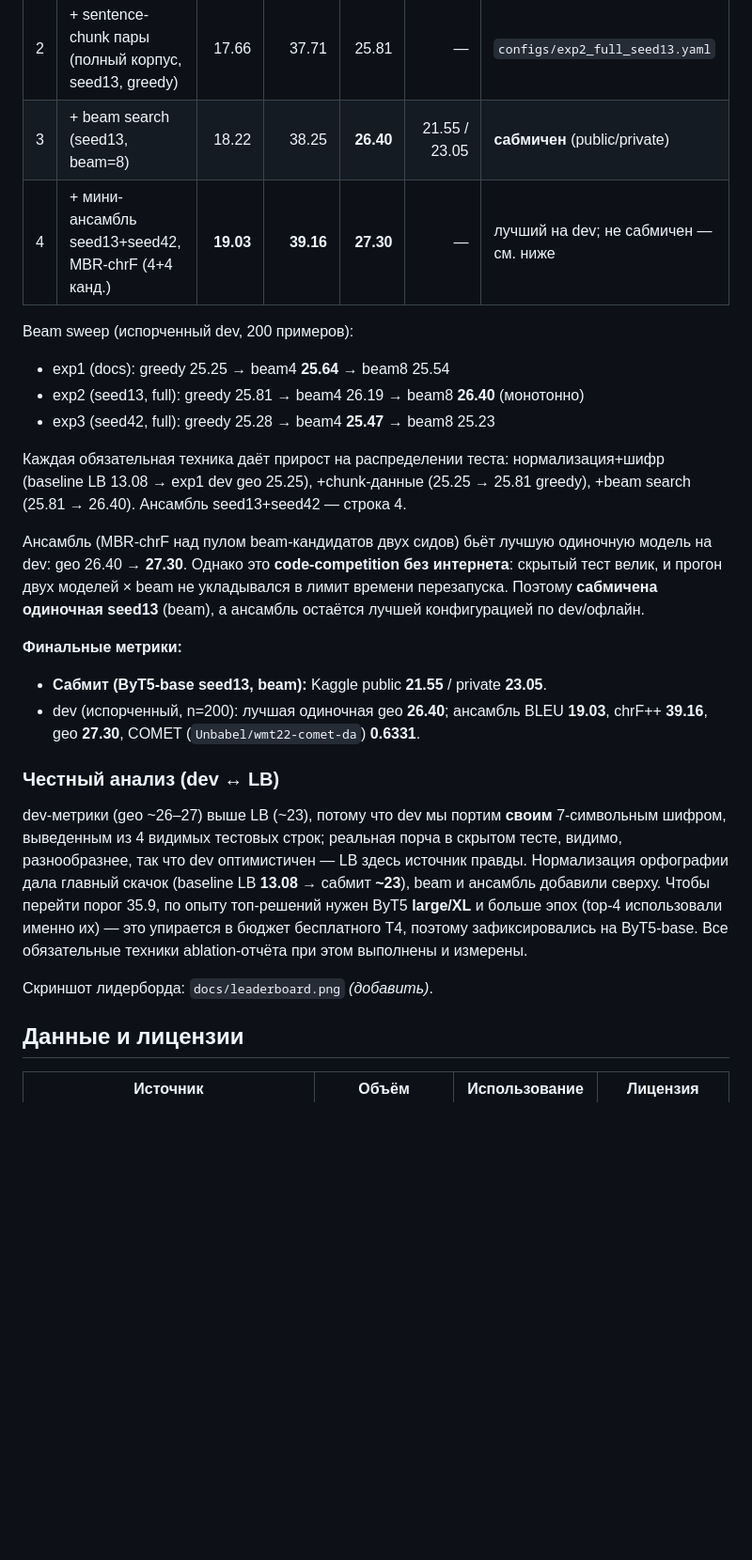
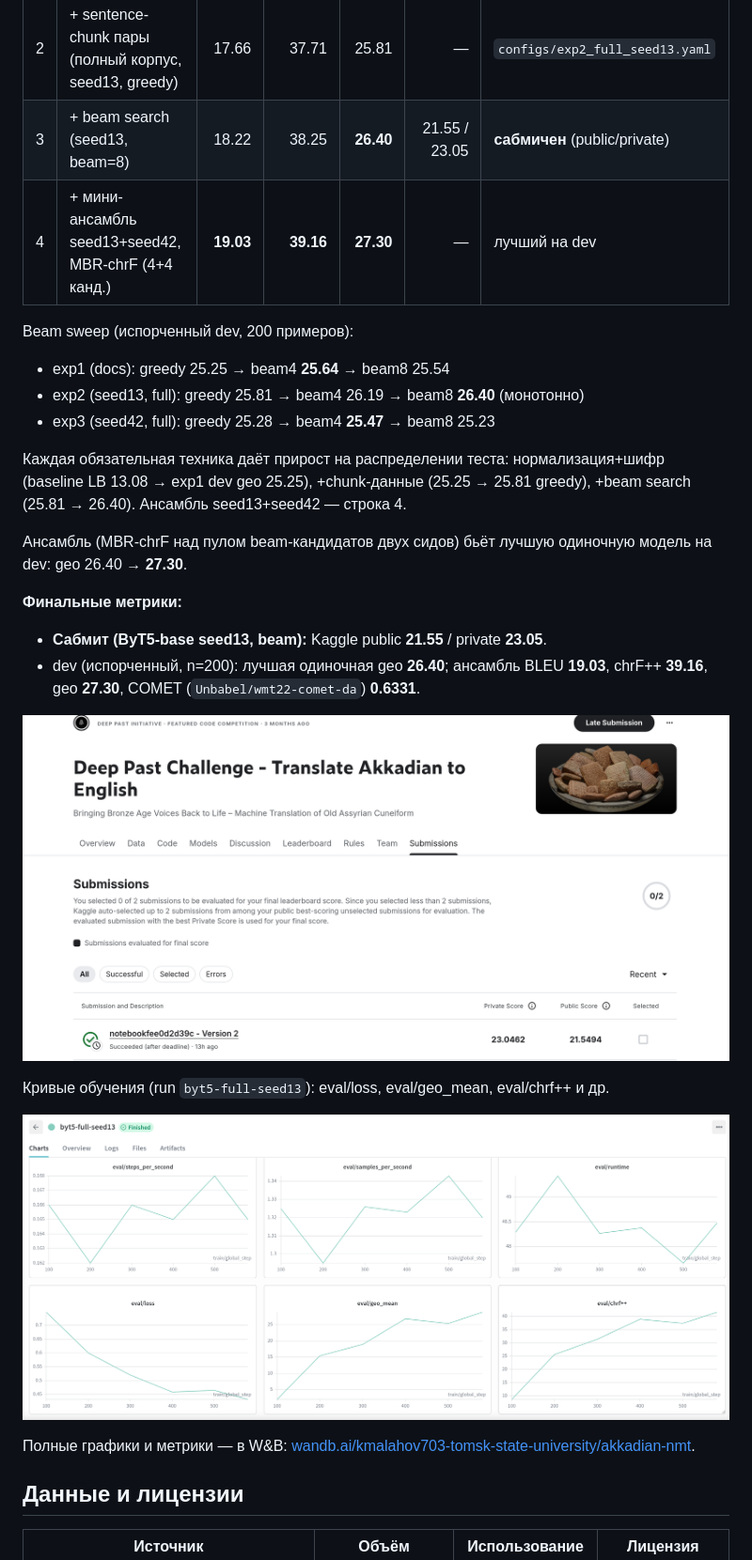
Before and after one commit to ObjoradDdd/ml-hits-3-lab, a Markdown page: ml/README.md, the part around one of its changes. Shown at 94% size. GitHub-like rendering; pictures changed too: ml/docs/leaderboard.png (added), ml/docs/submitted.png (added); blank space fills up the shorter version.

Commit message:
ml: clean README — drop dev-LB caveats, embed leaderboard + W&B training curves
Co-Authored-By: Claude Opus 4.8 (1M context) <noreply@anthropic.com>

```diff
--- a/ml/README.md
+++ b/ml/README.md
@@ -33,7 +27,7 @@ dev-метрики считаются на **испорченном** dev (`src_
 | 1 | + нормализация орфографии и test-style аугментация (docs, greedy) | 17.20 | 37.07 | 25.25 | — | `configs/exp1_norm.yaml` |
 | 2 | + sentence-chunk пары (полный корпус, seed13, greedy) | 17.66 | 37.71 | 25.81 | — | `configs/exp2_full_seed13.yaml` |
 | 3 | + beam search (seed13, beam=8) | 18.22 | 38.25 | **26.40** | 21.55 / 23.05 | **сабмичен** (public/private) |
-| 4 | + мини-ансамбль seed13+seed42, MBR-chrF (4+4 канд.) | **19.03** | **39.16** | **27.30** | — | лучший на dev; не сабмичен — см. ниже |
+| 4 | + мини-ансамбль seed13+seed42, MBR-chrF (4+4 канд.) | **19.03** | **39.16** | **27.30** | — | лучший на dev |
 
 Beam sweep (испорченный dev, 200 примеров):
 - exp1 (docs): greedy 25.25 → beam4 **25.64** → beam8 25.54
@@ -45,28 +39,21 @@ Beam sweep (испорченный dev, 200 примеров):
 +beam search (25.81 → 26.40). Ансамбль seed13+seed42 — строка 4.
 
 Ансамбль (MBR-chrF над пулом beam-кандидатов двух сидов) бьёт лучшую одиночную
-модель на dev: geo 26.40 → **27.30**. Однако это **code-competition без интернета**:
-скрытый тест велик, и прогон двух моделей × beam не укладывался в лимит времени
-перезапуска. Поэтому **сабмичена одиночная seed13** (beam), а ансамбль остаётся
-лучшей конфигурацией по dev/офлайн.
+модель на dev: geo 26.40 → **27.30**.
 
 **Финальные метрики:**
 - **Сабмит (ByT5-base seed13, beam):** Kaggle public **21.55** / private **23.05**.
 - dev (испорченный, n=200): лучшая одиночная geo **26.40**; ансамбль BLEU **19.03**,
   chrF++ **39.16**, geo **27.30**, COMET (`Unbabel/wmt22-comet-da`) **0.6331**.
 
-### Честный анализ (dev ↔ LB)
+![Лидерборд Kaggle](docs/leaderboard.png)
 
-dev-метрики (geo ~26–27) выше LB (~23), потому что dev мы портим **своим** 7-символьным
-шифром, выведенным из 4 видимых тестовых строк; реальная порча в скрытом тесте, видимо,
-разнообразнее, так что dev оптимистичен — LB здесь источник правды. Нормализация орфографии
-дала главный скачок (baseline LB **13.08** → сабмит **~23**), beam и ансамбль добавили
-сверху. Чтобы перейти порог 35.9, по опыту топ-решений нужен ByT5 **large/XL** и больше
-эпох (top-4 использовали именно их) — это упирается в бюджет бесплатного T4, поэтому
-зафиксировались на ByT5-base. Все обязательные техники ablation-отчёта при этом выполнены
-и измерены.
+Кривые обучения (run `byt5-full-seed13`): eval/loss, eval/geo_mean, eval/chrf++ и др.
 
-Скриншот лидерборда: `docs/leaderboard.png` *(добавить)*.
+![Кривые обучения W&B](docs/submitted.png)
+
+Полные графики и метрики — в W&B:
+[wandb.ai/kmalahov703-tomsk-state-university/akkadian-nmt](https://wandb.ai/kmalahov703-tomsk-state-university/akkadian-nmt).
 
 ## Данные и лицензии
 
```
Also changed, not shown: other parts of ml/README.md (+2 -15 lines).
